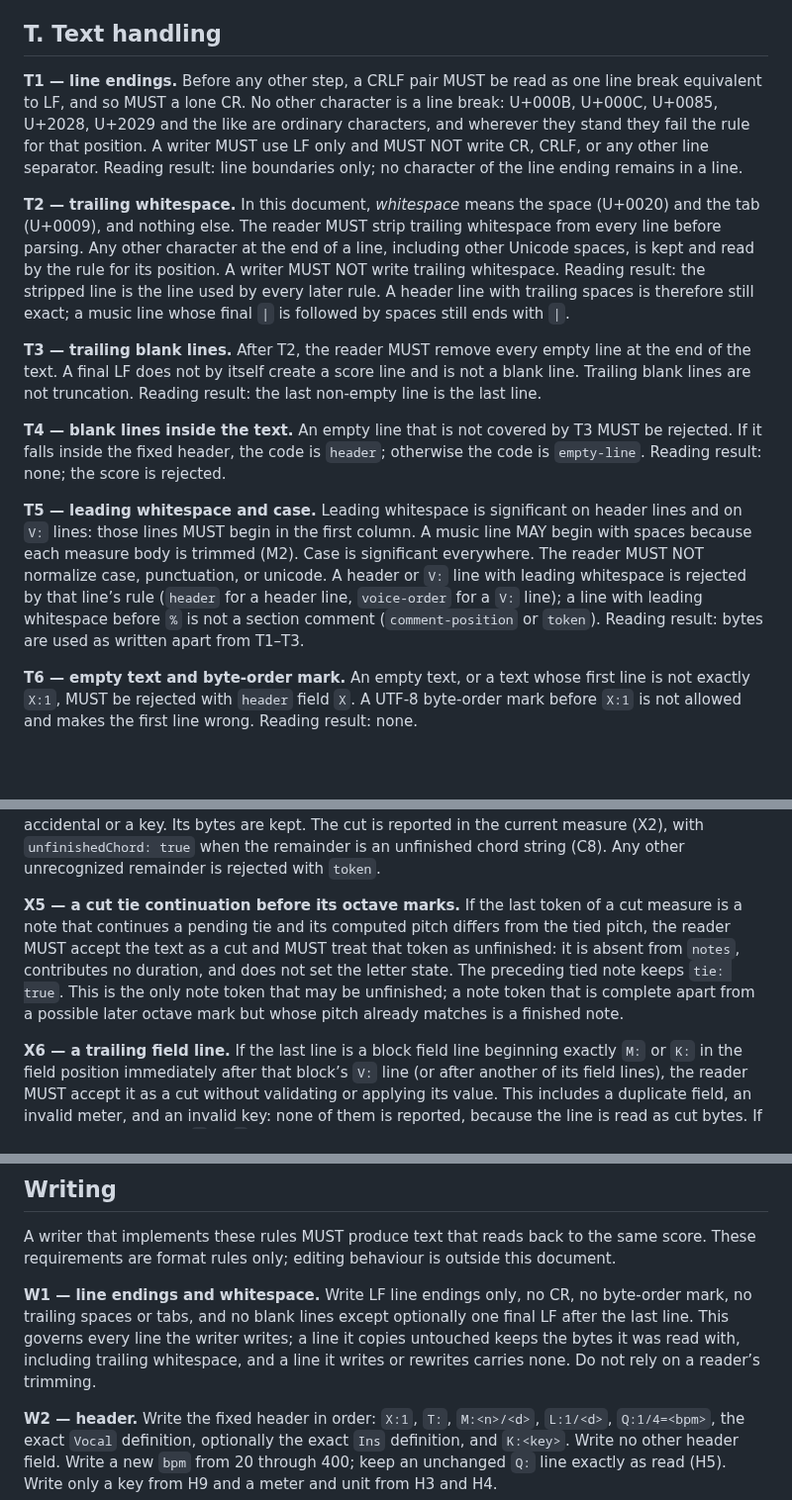
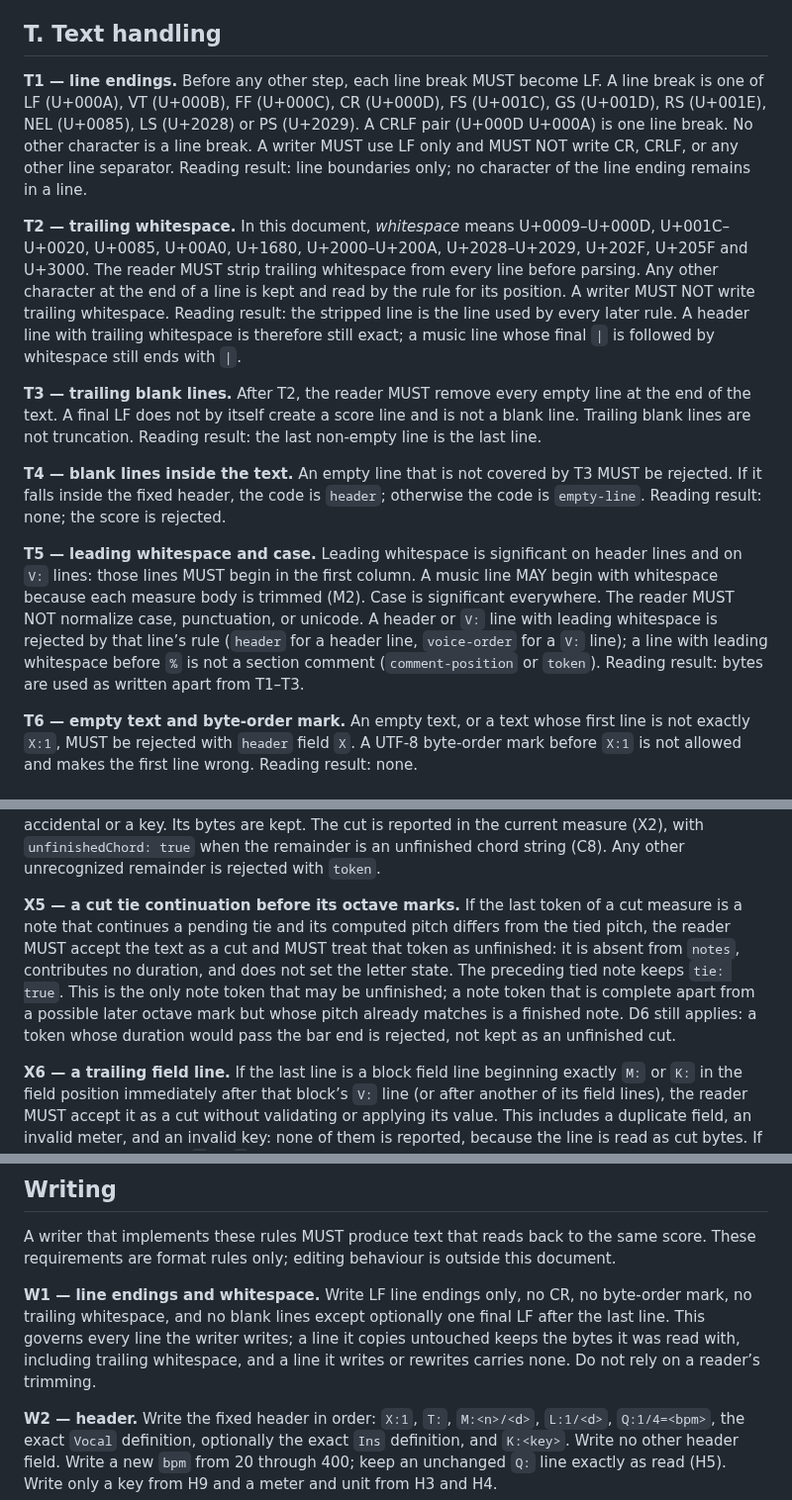
Before and after one commit to netaart/score-editor, a Markdown page: packages/score-dialect-song2/RULES.md, 3 parts joined by grey strips. Shown at 99% size. Rendered like a GitHub page; blank space fills up the shorter version.

Commit message:
docs: state the song2 text reading

```diff
--- a/packages/score-dialect-song2/RULES.md
+++ b/packages/score-dialect-song2/RULES.md
@@ -40,15 +40,15 @@ Its `Vocal` notes are G4 at 0 for 2 quarter notes, B4 at 2 for 2, and F-sharp 4
 
 ## T. Text handling
 
-**T1 — line endings.** Before any other step, a CRLF pair MUST be read as one line break equivalent to LF, and so MUST a lone CR. No other character is a line break: U+000B, U+000C, U+0085, U+2028, U+2029 and the like are ordinary characters, and wherever they stand they fail the rule for that position. A writer MUST use LF only and MUST NOT write CR, CRLF, or any other line separator. Reading result: line boundaries only; no character of the line ending remains in a line.
+**T1 — line endings.** Before any other step, each line break MUST become LF. A line break is one of LF (U+000A), VT (U+000B), FF (U+000C), CR (U+000D), FS (U+001C), GS (U+001D), RS (U+001E), NEL (U+0085), LS (U+2028) or PS (U+2029). A CRLF pair (U+000D U+000A) is one line break. No other character is a line break. A writer MUST use LF only and MUST NOT write CR, CRLF, or any other line separator. Reading result: line boundaries only; no character of the line ending remains in a line.
 
-**T2 — trailing whitespace.** In this document, *whitespace* means the space (U+0020) and the tab (U+0009), and nothing else. The reader MUST strip trailing whitespace from every line before parsing. Any other character at the end of a line, including other Unicode spaces, is kept and read by the rule for its position. A writer MUST NOT write trailing whitespace. Reading result: the stripped line is the line used by every later rule. A header line with trailing spaces is therefore still exact; a music line whose final `|` is followed by spaces still ends with `|`.
+**T2 — trailing whitespace.** In this document, *whitespace* means U+0009–U+000D, U+001C–U+0020, U+0085, U+00A0, U+1680, U+2000–U+200A, U+2028–U+2029, U+202F, U+205F and U+3000. The reader MUST strip trailing whitespace from every line before parsing. Any other character at the end of a line is kept and read by the rule for its position. A writer MUST NOT write trailing whitespace. Reading result: the stripped line is the line used by every later rule. A header line with trailing whitespace is therefore still exact; a music line whose final `|` is followed by whitespace still ends with `|`.
 
 **T3 — trailing blank lines.** After T2, the reader MUST remove every empty line at the end of the text. A final LF does not by itself create a score line and is not a blank line. Trailing blank lines are not truncation. Reading result: the last non-empty line is the last line.
 
 **T4 — blank lines inside the text.** An empty line that is not covered by T3 MUST be rejected. If it falls inside the fixed header, the code is `header`; otherwise the code is `empty-line`. Reading result: none; the score is rejected.
 
-**T5 — leading whitespace and case.** Leading whitespace is significant on header lines and on `V:` lines: those lines MUST begin in the first column. A music line MAY begin with spaces because each measure body is trimmed (M2). Case is significant everywhere. The reader MUST NOT normalize case, punctuation, or unicode. A header or `V:` line with leading whitespace is rejected by that line’s rule (`header` for a header line, `voice-order` for a `V:` line); a line with leading whitespace before `%` is not a section comment (`comment-position` or `token`). Reading result: bytes are used as written apart from T1–T3.
+**T5 — leading whitespace and case.** Leading whitespace is significant on header lines and on `V:` lines: those lines MUST begin in the first column. A music line MAY begin with whitespace because each measure body is trimmed (M2). Case is significant everywhere. The reader MUST NOT normalize case, punctuation, or unicode. A header or `V:` line with leading whitespace is rejected by that line’s rule (`header` for a header line, `voice-order` for a `V:` line); a line with leading whitespace before `%` is not a section comment (`comment-position` or `token`). Reading result: bytes are used as written apart from T1–T3.
 
 **T6 — empty text and byte-order mark.** An empty text, or a text whose first line is not exactly `X:1`, MUST be rejected with `header` field `X`. A UTF-8 byte-order mark before `X:1` is not allowed and makes the first line wrong. Reading result: none.
 
@@ -284,7 +284,7 @@ The empty string is a major triad. `Cmaj`, `Cmaj9`, `C13`, `A7alt`, `C:maj`, `CM
 
 **X4 — unfinished tokens.** In the final measure of a cut, the remaining bytes MAY be one of these unfinished token forms: `"` followed by any characters up to the end of the line with no closing `"`; `[`, `[K`, or `[K:` followed by any characters up to the end of the line with no `]`; or a lone `^`, `^^`, `_`, `__`, or `=`. Such a remainder is accepted only as the end of the text. It is not a note, a rest, a chord, or a key change in the reading result; it has no start, duration, or pitch; it does not set an accidental or a key. Its bytes are kept. The cut is reported in the current measure (X2), with `unfinishedChord: true` when the remainder is an unfinished chord string (C8). Any other unrecognized remainder is rejected with `token`.
 
-**X5 — a cut tie continuation before its octave marks.** If the last token of a cut measure is a note that continues a pending tie and its computed pitch differs from the tied pitch, the reader MUST accept the text as a cut and MUST treat that token as unfinished: it is absent from `notes`, contributes no duration, and does not set the letter state. The preceding tied note keeps `tie: true`. This is the only note token that may be unfinished; a note token that is complete apart from a possible later octave mark but whose pitch already matches is a finished note.
+**X5 — a cut tie continuation before its octave marks.** If the last token of a cut measure is a note that continues a pending tie and its computed pitch differs from the tied pitch, the reader MUST accept the text as a cut and MUST treat that token as unfinished: it is absent from `notes`, contributes no duration, and does not set the letter state. The preceding tied note keeps `tie: true`. This is the only note token that may be unfinished; a note token that is complete apart from a possible later octave mark but whose pitch already matches is a finished note. D6 still applies: a token whose duration would pass the bar end is rejected, not kept as an unfinished cut.
 
 **X6 — a trailing field line.** If the last line is a block field line beginning exactly `M:` or `K:` in the field position immediately after that block’s `V:` line (or after another of its field lines), the reader MUST accept it as a cut without validating or applying its value. This includes a duplicate field, an invalid meter, and an invalid key: none of them is reported, because the line is read as cut bytes. If the last line is exactly `M` or `K` (no colon) in that same field position, it is likewise accepted as a cut. In both cases the cut is before the music line of that block, in the block’s voice, and `short` is `false`.
 
@@ -336,7 +336,7 @@ The empty string is a major triad. `Cmaj`, `Cmaj9`, `C13`, `A7alt`, `C:maj`, `CM
 
 A writer that implements these rules MUST produce text that reads back to the same score. These requirements are format rules only; editing behaviour is outside this document.
 
-**W1 — line endings and whitespace.** Write LF line endings only, no CR, no byte-order mark, no trailing spaces or tabs, and no blank lines except optionally one final LF after the last line. This governs every line the writer writes; a line it copies untouched keeps the bytes it was read with, including trailing whitespace, and a line it writes or rewrites carries none. Do not rely on a reader’s trimming.
+**W1 — line endings and whitespace.** Write LF line endings only, no CR, no byte-order mark, no trailing whitespace, and no blank lines except optionally one final LF after the last line. This governs every line the writer writes; a line it copies untouched keeps the bytes it was read with, including trailing whitespace, and a line it writes or rewrites carries none. Do not rely on a reader’s trimming.
 
 **W2 — header.** Write the fixed header in order: `X:1`, `T:`, `M:<n>/<d>`, `L:1/<d>`, `Q:1/4=<bpm>`, the exact `Vocal` definition, optionally the exact `Ins` definition, and `K:<key>`. Write no other header field. Write a new `bpm` from 20 through 400; keep an unchanged `Q:` line exactly as read (H5). Write only a key from H9 and a meter and unit from H3 and H4.
 
```
